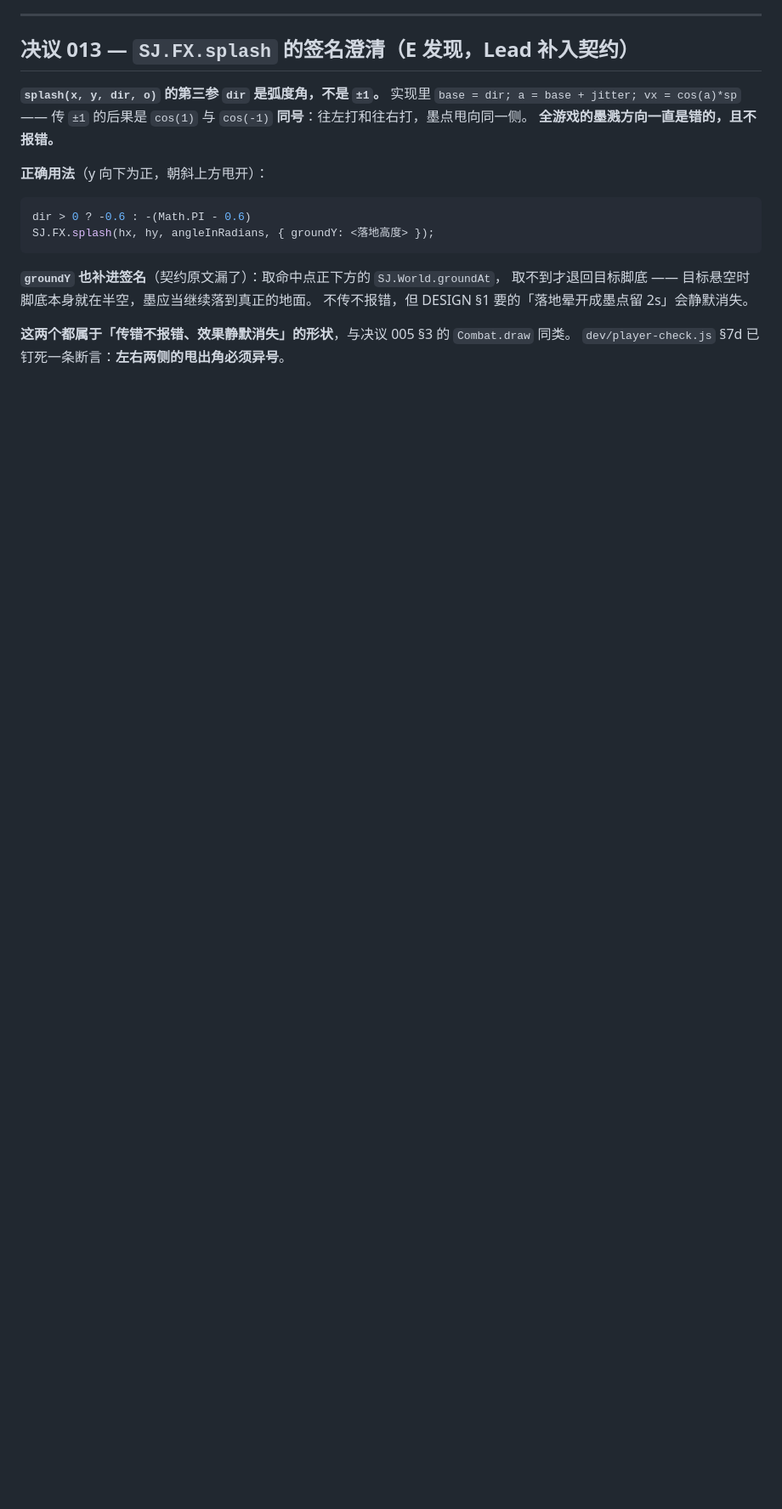
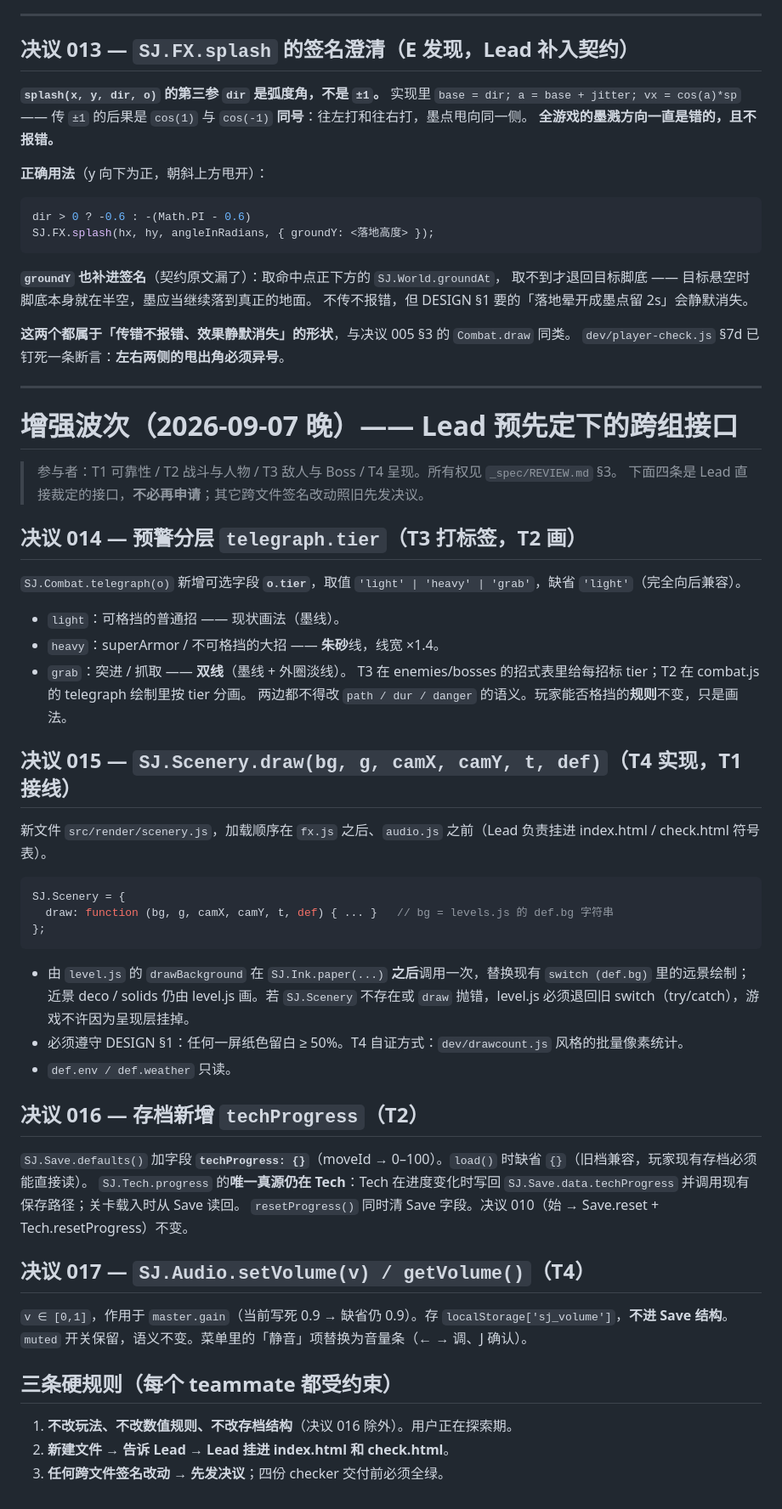
Before and after one commit to xxxxxthhh/shuojian, a Markdown page: _spec/CONTRACTS.md, the part around the change. Shown at 85% size. GitHub-like rendering; blank space fills up the shorter version.

Commit message:
Lead：增强波次决议 014–017（预警分层 / Scenery / techProgress / 音量）
Co-Authored-By: Claude Fable 5.1 <noreply@anthropic.com>
Claude-Session: https://claude.ai/code/session_01Rzmg6eJ9SxEsX9F8ikWA95

````diff
--- a/_spec/CONTRACTS.md
+++ b/_spec/CONTRACTS.md
@@ -764,3 +764,48 @@ SJ.FX.splash(hx, hy, angleInRadians, { groundY: <落地高度> });
 
 **这两个都属于「传错不报错、效果静默消失」的形状**，与决议 005 §3 的 `Combat.draw` 同类。
 `dev/player-check.js` §7d 已钉死一条断言：**左右两侧的甩出角必须异号**。
+
+---
+
+# 增强波次（2026-09-07 晚）—— Lead 预先定下的跨组接口
+
+> 参与者：T1 可靠性 / T2 战斗与人物 / T3 敌人与 Boss / T4 呈现。所有权见 `_spec/REVIEW.md` §3。
+> 下面四条是 Lead 直接裁定的接口，**不必再申请**；其它跨文件签名改动照旧先发决议。
+
+## 决议 014 — 预警分层 `telegraph.tier`（T3 打标签，T2 画）
+
+`SJ.Combat.telegraph(o)` 新增可选字段 **`o.tier`**，取值 `'light' | 'heavy' | 'grab'`，缺省 `'light'`（完全向后兼容）。
+- `light`：可格挡的普通招 —— 现状画法（墨线）。
+- `heavy`：superArmor / 不可格挡的大招 —— **朱砂**线，线宽 ×1.4。
+- `grab`：突进 / 抓取 —— **双线**（墨线 + 外圈淡线）。
+T3 在 enemies/bosses 的招式表里给每招标 tier；T2 在 combat.js 的 telegraph 绘制里按 tier 分画。
+两边都不得改 `path / dur / danger` 的语义。玩家能否格挡的**规则**不变，只是画法。
+
+## 决议 015 — `SJ.Scenery.draw(bg, g, camX, camY, t, def)`（T4 实现，T1 接线）
+
+新文件 `src/render/scenery.js`，加载顺序在 `fx.js` 之后、`audio.js` 之前（Lead 负责挂进 index.html / check.html 符号表）。
+```js
+SJ.Scenery = {
+  draw: function (bg, g, camX, camY, t, def) { ... }   // bg = levels.js 的 def.bg 字符串
+};
+```
+- 由 `level.js` 的 `drawBackground` 在 `SJ.Ink.paper(...)` **之后**调用一次，替换现有 `switch (def.bg)` 里的远景绘制；
+  近景 deco / solids 仍由 level.js 画。若 `SJ.Scenery` 不存在或 `draw` 抛错，level.js 必须退回旧 switch（try/catch），游戏不许因为呈现层挂掉。
+- 必须遵守 DESIGN §1：任何一屏纸色留白 ≥ 50%。T4 自证方式：`dev/drawcount.js` 风格的批量像素统计。
+- `def.env / def.weather` 只读。
+
+## 决议 016 — 存档新增 `techProgress`（T2）
+
+`SJ.Save.defaults()` 加字段 **`techProgress: {}`**（moveId → 0–100）。`load()` 时缺省 `{}`（旧档兼容，玩家现有存档必须能直接读）。
+`SJ.Tech.progress` 的**唯一真源仍在 Tech**：Tech 在进度变化时写回 `SJ.Save.data.techProgress` 并调用现有保存路径；关卡载入时从 Save 读回。
+`resetProgress()` 同时清 Save 字段。决议 010（始 → Save.reset + Tech.resetProgress）不变。
+
+## 决议 017 — `SJ.Audio.setVolume(v) / getVolume()`（T4）
+
+`v ∈ [0,1]`，作用于 `master.gain`（当前写死 0.9 → 缺省仍 0.9）。存 `localStorage['sj_volume']`，**不进 Save 结构**。
+`muted` 开关保留，语义不变。菜单里的「静音」项替换为音量条（← → 调、J 确认）。
+
+## 三条硬规则（每个 teammate 都受约束）
+1. **不改玩法、不改数值规则、不改存档结构**（决议 016 除外）。用户正在探索期。
+2. **新建文件 → 告诉 Lead → Lead 挂进 index.html 和 check.html**。
+3. **任何跨文件签名改动 → 先发决议**；四份 checker 交付前必须全绿。
````
